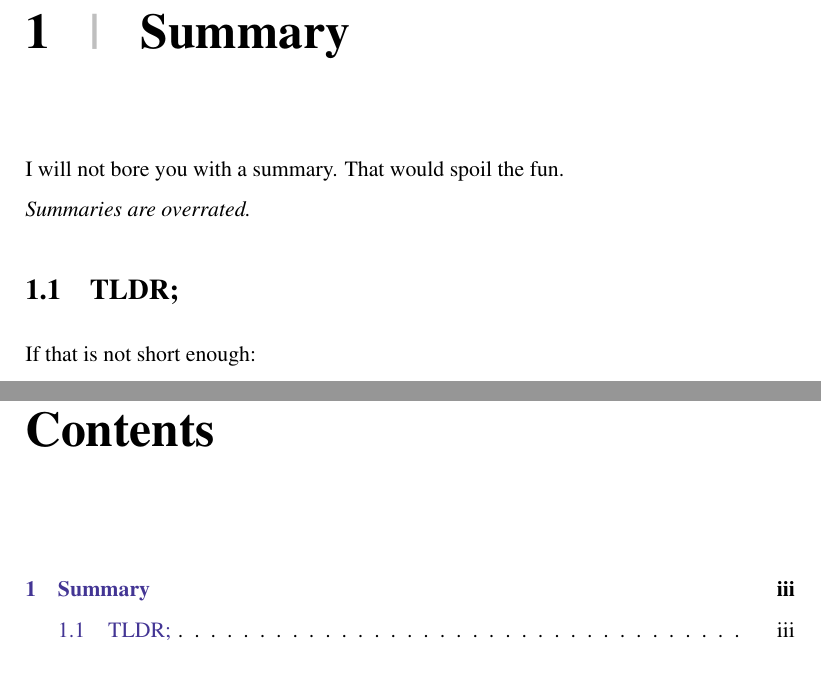
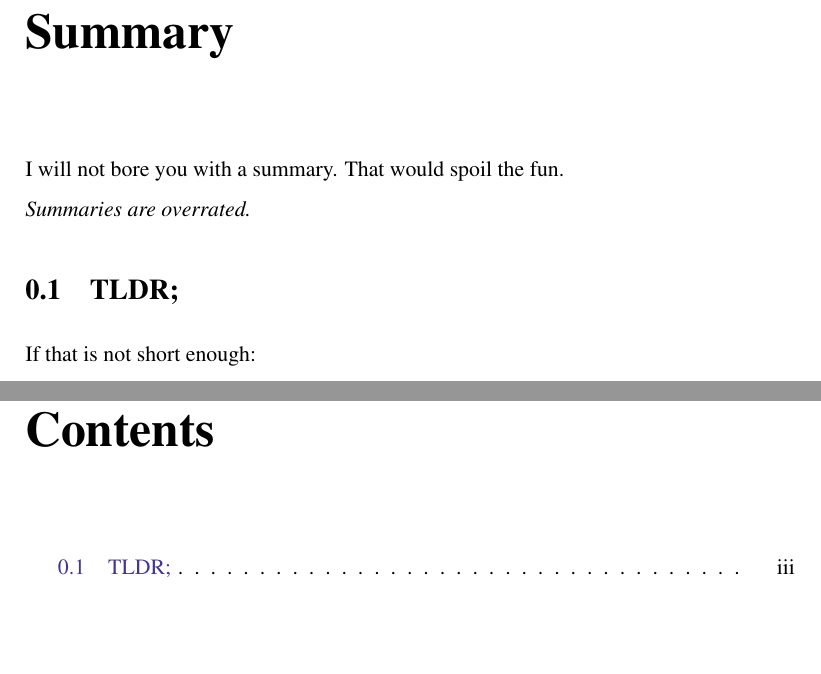
Before and after one commit to homberghp/bachelor_thesis_tips, a LaTeX thesis (main.tex, which reads partials/summary_en.tex): two parts of pages 4 and 6 of 39, joined at a grey line, cut so that both start at the same text, the shorter picture padded with empty space. Compiled offline with pdfLaTeX.

Commit message:
Update summary_en.tex
summary has no chapter number.

```diff
--- a/partials/summary_en.tex
+++ b/partials/summary_en.tex
@@ -1,5 +1,6 @@
-\chapter{Summary}
-
+\chapter*{Summary}
+% No generated number
+% add name to toc
 I will not bore you with a summary. That would spoil the fun.
 
 \textit{Summaries are overrated.}
```
